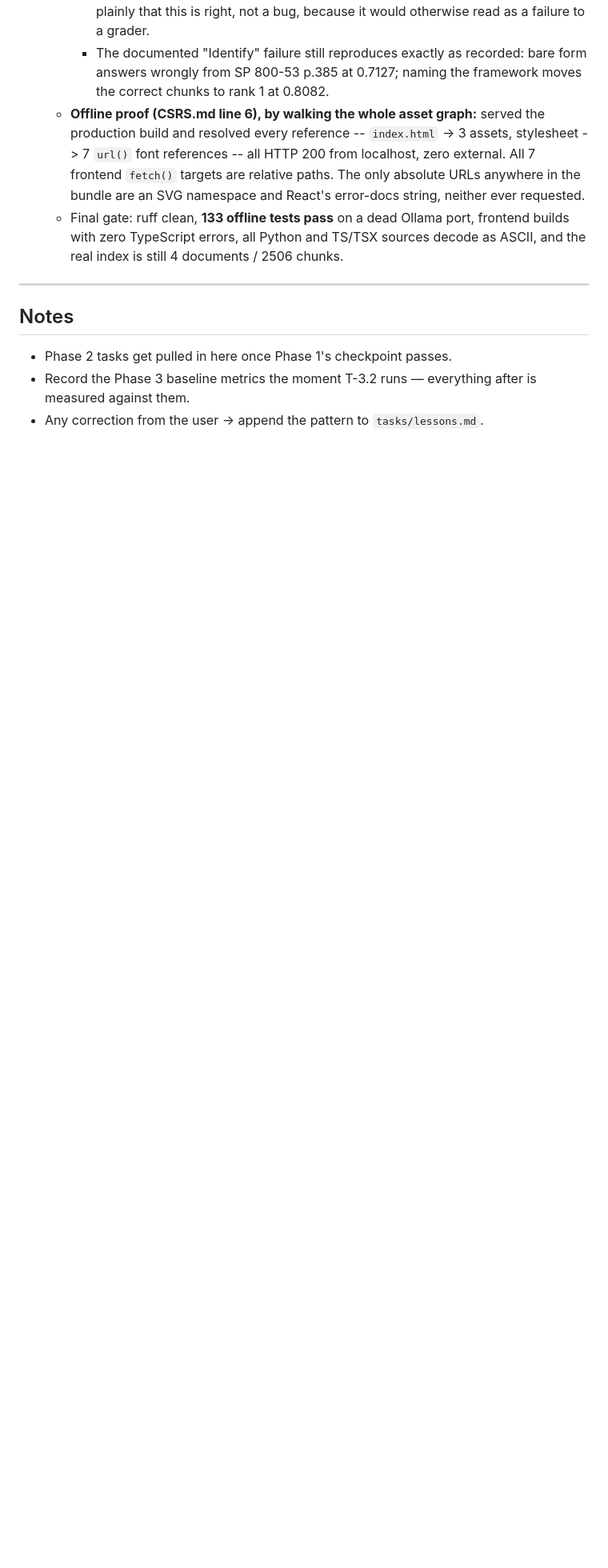
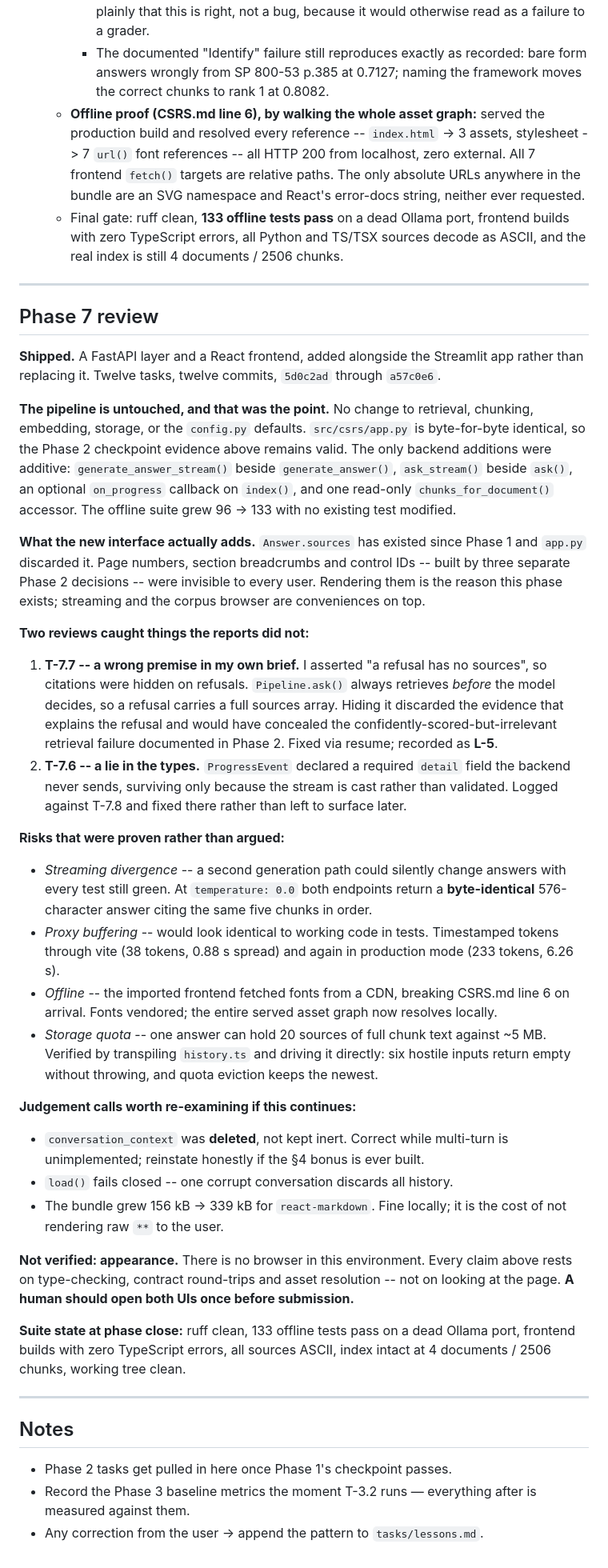
Before and after one commit to subhan-17h/CSRS, a Markdown page: tasks/todo.md, the part around one of its changes. Shown at 80% size. GitHub-like rendering; blank space fills up the shorter version.

Commit message:
phase(7): close the web frontend phase
Twelve tasks, 5d0c2ad through a57c0e6: a FastAPI layer and a React frontend added
alongside the Streamlit app rather than replacing it, because the specification
names Streamlit and that interface had already passed its checkpoint.

The pipeline was not modified. No change to retrieval, chunking, embedding,
storage or the configured defaults, and src/csrs/app.py is byte-for-byte
identical, so the Phase 2 evidence still stands. Backend additions were additive
siblings -- a streaming generator, an optional progress callback, one read-only
accessor -- and the offline suite grew from 96 to 133 tests without modifying an
existing one.

Answer.sources has existed since Phase 1 and the Streamlit app discarded it. The
page numbers, section breadcrumbs and control IDs that three Phase 2 decisions
were spent producing were invisible to every user of the system. Showing them is
what this phase was for.

Two review findings are recorded rather than quietly fixed: a wrong premise in a
task brief that hid citations on refusals, now L-5 in lessons.md, and a type that
claimed the backend sends a field it never sends.

Recorded honestly: appearance was never verified. There is no browser in this
environment, so every claim rests on type-checking, contract round-trips and asset
resolution. Someone should open both interfaces before submission.

Phase close: ruff clean, 133 offline tests pass against a dead Ollama port, the
frontend builds with zero TypeScript errors, every source decodes as ASCII, and
the index is intact at 4 documents and 2506 chunks.

```diff
--- a/tasks/todo.md
+++ b/tasks/todo.md
@@ -1182,6 +1187,63 @@ untouched at 4 documents / 2506 chunks throughout.
 
 ---
 
+## Phase 7 review
+
+**Shipped.** A FastAPI layer and a React frontend, added alongside the Streamlit app rather
+than replacing it. Twelve tasks, twelve commits, `5d0c2ad` through `a57c0e6`.
+
+**The pipeline is untouched, and that was the point.** No change to retrieval, chunking,
+embedding, storage, or the `config.py` defaults. `src/csrs/app.py` is byte-for-byte
+identical, so the Phase 2 checkpoint evidence above remains valid. The only backend
+additions were additive: `generate_answer_stream()` beside `generate_answer()`, `ask_stream()`
+beside `ask()`, an optional `on_progress` callback on `index()`, and one read-only
+`chunks_for_document()` accessor. The offline suite grew 96 -> 133 with no existing test
+modified.
+
+**What the new interface actually adds.** `Answer.sources` has existed since Phase 1 and
+`app.py` discarded it. Page numbers, section breadcrumbs and control IDs -- built by three
+separate Phase 2 decisions -- were invisible to every user. Rendering them is the reason this
+phase exists; streaming and the corpus browser are conveniences on top.
+
+**Two reviews caught things the reports did not:**
+1. **T-7.7 -- a wrong premise in my own brief.** I asserted "a refusal has no sources", so
+   citations were hidden on refusals. `Pipeline.ask()` always retrieves *before* the model
+   decides, so a refusal carries a full sources array. Hiding it discarded the evidence that
+   explains the refusal and would have concealed the confidently-scored-but-irrelevant
+   retrieval failure documented in Phase 2. Fixed via resume; recorded as **L-5**.
+2. **T-7.6 -- a lie in the types.** `ProgressEvent` declared a required `detail` field the
+   backend never sends, surviving only because the stream is cast rather than validated.
+   Logged against T-7.8 and fixed there rather than left to surface later.
+
+**Risks that were proven rather than argued:**
+- *Streaming divergence* -- a second generation path could silently change answers with every
+  test still green. At `temperature: 0.0` both endpoints return a **byte-identical**
+  576-character answer citing the same five chunks in order.
+- *Proxy buffering* -- would look identical to working code in tests. Timestamped tokens
+  through vite (38 tokens, 0.88 s spread) and again in production mode (233 tokens, 6.26 s).
+- *Offline* -- the imported frontend fetched fonts from a CDN, breaking CSRS.md line 6 on
+  arrival. Fonts vendored; the entire served asset graph now resolves locally.
+- *Storage quota* -- one answer can hold 20 sources of full chunk text against ~5 MB. Verified
+  by transpiling `history.ts` and driving it directly: six hostile inputs return empty without
+  throwing, and quota eviction keeps the newest.
+
+**Judgement calls worth re-examining if this continues:**
+- `conversation_context` was **deleted**, not kept inert. Correct while multi-turn is
+  unimplemented; reinstate honestly if the §4 bonus is ever built.
+- `load()` fails closed -- one corrupt conversation discards all history.
+- The bundle grew 156 kB -> 339 kB for `react-markdown`. Fine locally; it is the cost of not
+  rendering raw `**` to the user.
+
+**Not verified: appearance.** There is no browser in this environment. Every claim above rests
+on type-checking, contract round-trips and asset resolution -- not on looking at the page.
+**A human should open both UIs once before submission.**
+
+**Suite state at phase close:** ruff clean, 133 offline tests pass on a dead Ollama port,
+frontend builds with zero TypeScript errors, all sources ASCII, index intact at 4 documents /
+2506 chunks, working tree clean.
+
+---
+
 ## Notes
 
 - Phase 2 tasks get pulled in here once Phase 1's checkpoint passes.
```
Also changed, not shown: other parts of tasks/todo.md (+5 -0 lines).
